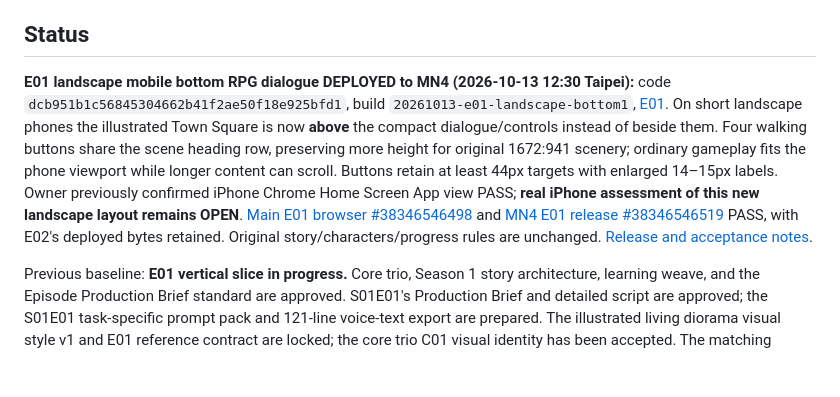
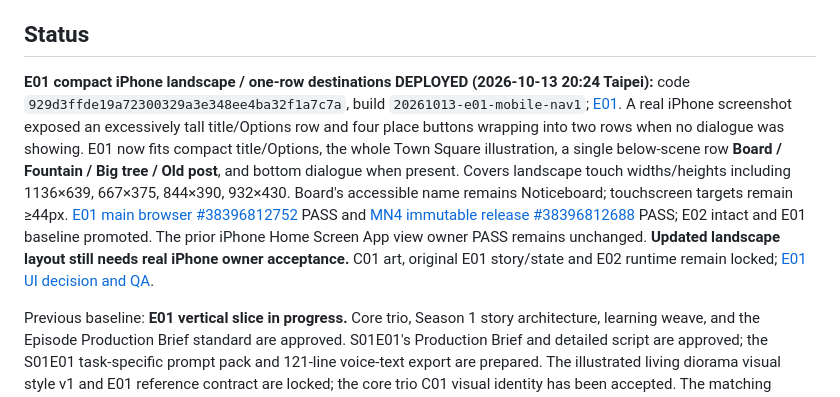
Before and after one commit to edisontw/wondervale, a Markdown page: README.md, the part around the change. GitHub-like rendering; blank space fills up the shorter version.

Commit message:
Update live Wondervale project status for screenshot-based mobile nav fix

```diff
--- a/README.md
+++ b/README.md
@@ -101,7 +101,7 @@ See [Work Sequence](docs/WORK_SEQUENCE.md), the reusable [four-gate episode/medi
 
 ## Status
 
-**E01 landscape mobile bottom RPG dialogue DEPLOYED to MN4 (2026-10-13 12:30 Taipei):** code `dcb951b1c56845304662b41f2ae50f18e925bfd1`, build `20261013-e01-landscape-bottom1`, [E01](https://wondervale.pepepow.net/). On short landscape phones the illustrated Town Square is now **above** the compact dialogue/controls instead of beside them. Four walking buttons share the scene heading row, preserving more height for original 1672:941 scenery; ordinary gameplay fits the phone viewport while longer content can scroll. Buttons retain at least 44px targets with enlarged 14–15px labels. Owner previously confirmed iPhone Chrome Home Screen App view PASS; **real iPhone assessment of this new landscape layout remains OPEN**. [Main E01 browser #38346546498](https://github.com/edisontw/wondervale/actions/runs/38346546498) and [MN4 E01 release #38346546519](https://github.com/edisontw/wondervale/actions/runs/38346546519) PASS, with E02's deployed bytes retained. Original story/characters/progress rules are unchanged. [Release and acceptance notes](docs/E01_FULLSCREEN_LANDSCAPE_2026-10-12.md).
+**E01 compact iPhone landscape / one-row destinations DEPLOYED (2026-10-13 20:24 Taipei):** code `929d3ffde19a72300329a3e348ee4ba32f1a7c7a`, build `20261013-e01-mobile-nav1`; [E01](https://wondervale.pepepow.net/). A real iPhone screenshot exposed an excessively tall title/Options row and four place buttons wrapping into two rows when no dialogue was showing. E01 now fits compact title/Options, the whole Town Square illustration, a single below-scene row **Board / Fountain / Big tree / Old post**, and bottom dialogue when present. Covers landscape touch widths/heights including 1136×639, 667×375, 844×390, 932×430. Board's accessible name remains Noticeboard; touchscreen targets remain ≥44px. [E01 main browser #38396812752](https://github.com/edisontw/wondervale/actions/runs/38396812752) PASS and [MN4 immutable release #38396812688](https://github.com/edisontw/wondervale/actions/runs/38396812688) PASS; E02 intact and E01 baseline promoted. The prior iPhone Home Screen App view owner PASS remains unchanged. **Updated landscape layout still needs real iPhone owner acceptance.** C01 art, original E01 story/state and E02 runtime remain locked; [E01 UI decision and QA](docs/E01_FULLSCREEN_LANDSCAPE_2026-10-12.md).
 
 Previous baseline: **E01 vertical slice in progress.** Core trio, Season 1 story architecture, learning weave, and the Episode Production Brief standard are approved. S01E01's Production Brief and detailed script are approved; the S01E01 task-specific prompt pack and 121-line voice-text export are prepared. The illustrated living diorama visual style v1 and E01 reference contract are locked; the core trio C01 visual identity has been accepted. The matching owner-approved turnaround has been recovered and verified. Original Square art and non-spoiling clue reference candidates are preserved; see [Work reference gate review](assets/reference-candidates/s01e01/WORK_REFERENCE_GATE_REVIEW.md). V1 references are now owner-passed; the first playable runtime and source actors are assembled. See the dated runtime QA record for executed results and remaining production/family work.
 
```
